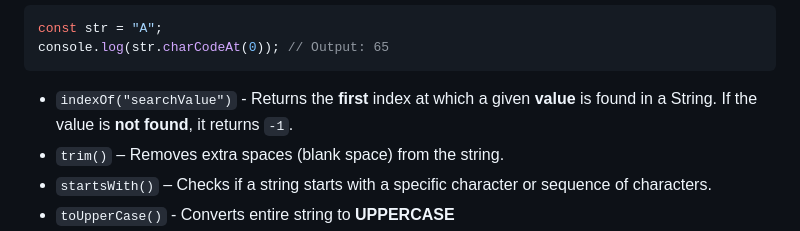
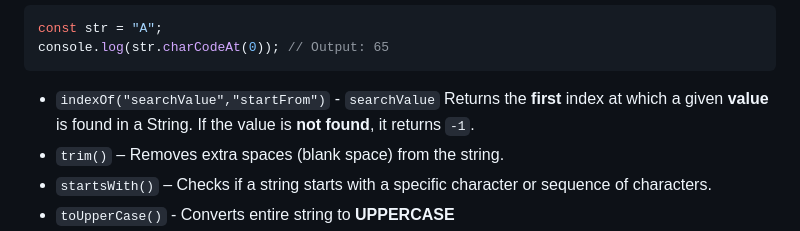
Before and after one commit to VimalvDev/Frontend-Lab, a Markdown page: 00-Notes/JavaScript/03-JS_Functions.md, the part around the change. Rendered like a GitHub page.

````diff
--- a/00-Notes/JavaScript/03-JS_Functions.md
+++ b/00-Notes/JavaScript/03-JS_Functions.md
@@ -211,7 +211,7 @@ console.log(vowels.includes(string[i));   // true
 const str = "A";
 console.log(str.charCodeAt(0)); // Output: 65
 ```
-- `indexOf("searchValue")` - Returns the **first** index at which a given **value** is found in a String. If the value is **not found**, it returns `-1`.
+- `indexOf("searchValue","startFrom")` - `searchValue` Returns the **first** index at which a given **value** is found in a String. If the value is **not found**, it returns `-1`.
 - `trim()` – Removes extra spaces (blank space) from the string.
 - `startsWith()` – Checks if a string starts with a specific character or sequence of characters.
 - `toUpperCase()` - Converts entire string to **UPPERCASE**
````
